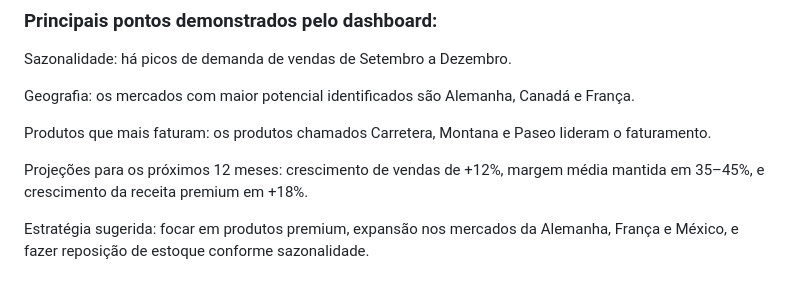
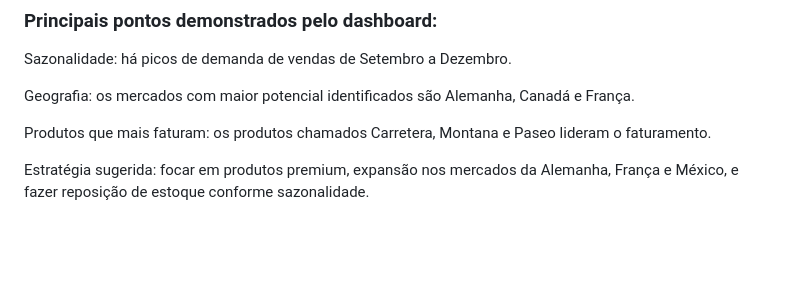
Before and after one commit to jeffersondesenvolvedormaster/projeto-negocios, a Markdown page: README.md, the part around the change. GitHub-like rendering; blank space fills up the shorter version.

```diff
--- a/README.md
+++ b/README.md
@@ -12,7 +12,7 @@ Geografia: os mercados com maior potencial identificados são Alemanha, Canadá
 Produtos que mais faturam: os produtos chamados Carretera, Montana e Paseo lideram o faturamento.
 
 
-Projeções para os próximos 12 meses: crescimento de vendas de +12%, margem média mantida em 35–45%, e crescimento da receita premium em +18%.
+
 
 Estratégia sugerida: focar em produtos premium, expansão nos mercados da Alemanha, França e México, e fazer reposição de estoque conforme sazonalidade.
 
```
